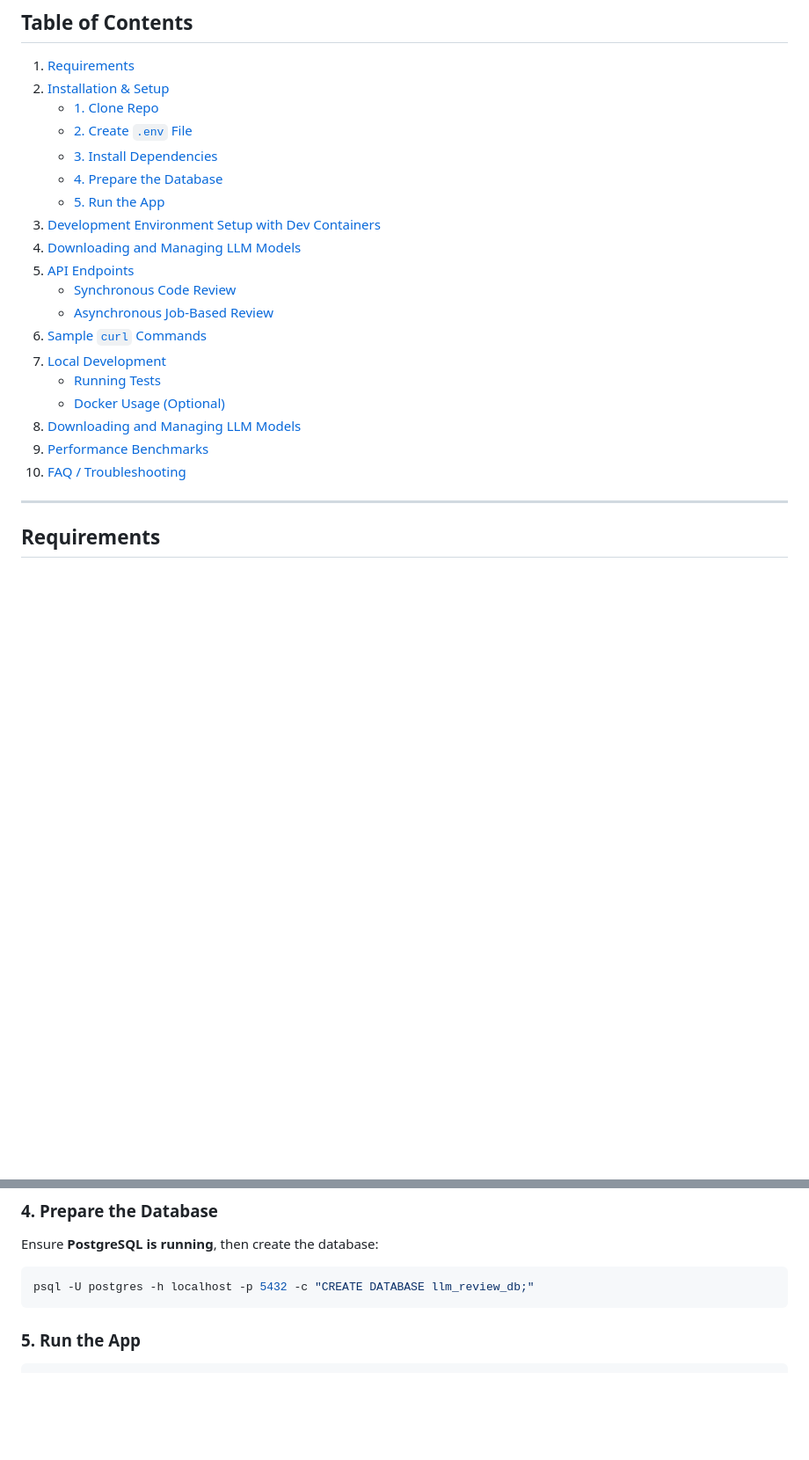
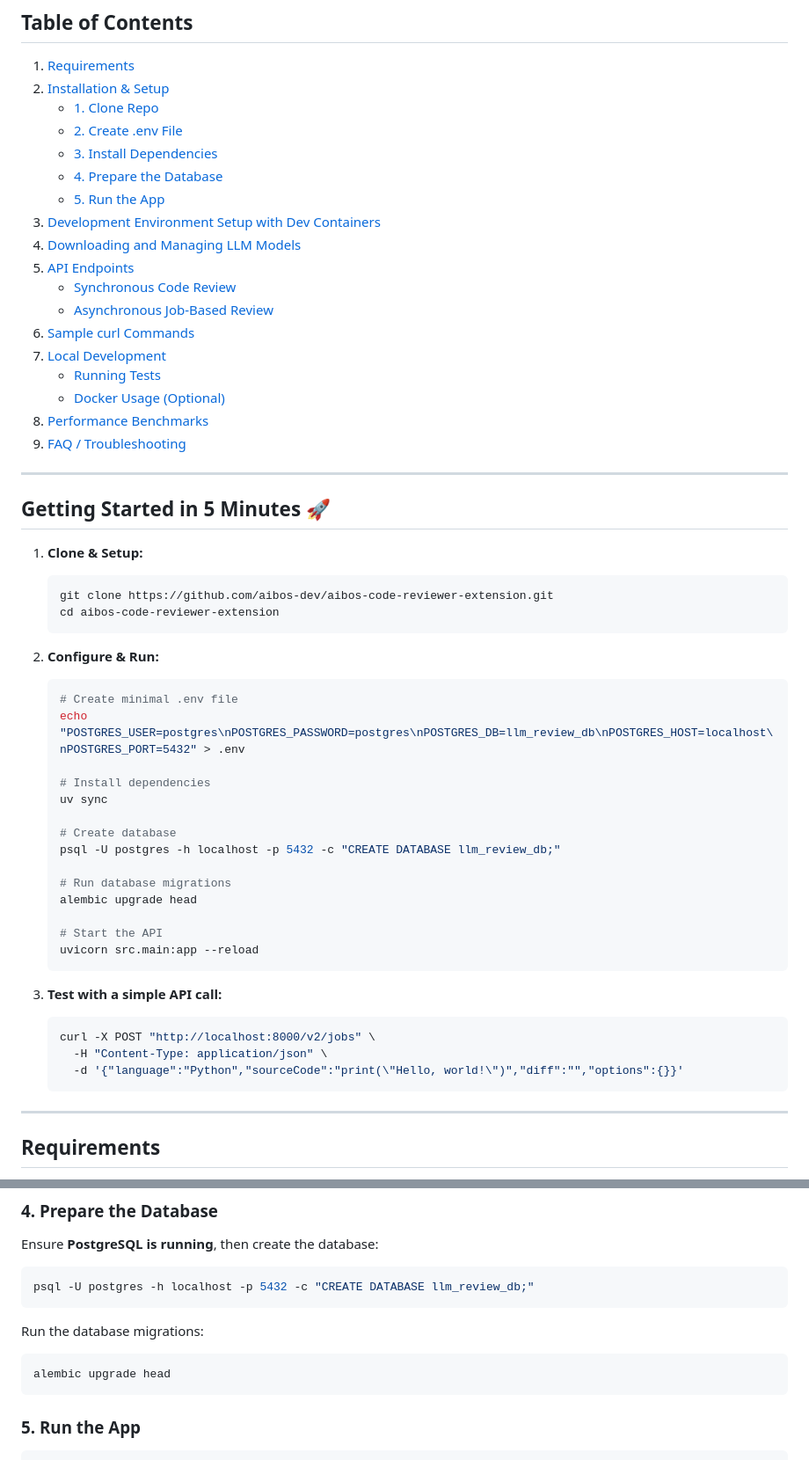
Before and after one commit to aibos-dev/aibos-code-reviewer-extension, a Markdown page: README.md, 2 parts joined by grey strips. Shown at 88% size. GitHub-like rendering; blank space fills up the shorter version.

Commit message:
Update README for improved setup instructions and model management sections

````diff
--- a/README.md
+++ b/README.md
@@ -19,7 +19,7 @@ This repository hosts a **FastAPI** application supporting **asynchronous** job-
 1. [Requirements](#requirements)
 2. [Installation & Setup](#installation--setup)
    - [1. Clone Repo](#1-clone-repo)
-   - [2. Create ](#2-create-env-file)[`.env`](#2-create-env-file)[ File](#2-create-env-file)
+   - [2. Create .env File](#2-create-env-file)
    - [3. Install Dependencies](#3-install-dependencies)
    - [4. Prepare the Database](#4-prepare-the-database)
    - [5. Run the App](#5-run-the-app)
@@ -28,13 +28,47 @@ This repository hosts a **FastAPI** application supporting **asynchronous** job-
 5. [API Endpoints](#api-endpoints)
    - [Synchronous Code Review](#synchronous-code-review)
    - [Asynchronous Job-Based Review](#asynchronous-job-based-review)
-6. [Sample ](#sample-curl-commands)[`curl`](#sample-curl-commands)[ Commands](#sample-curl-commands)
+6. [Sample curl Commands](#sample-curl-commands)
 7. [Local Development](#local-development)
    - [Running Tests](#running-tests)
    - [Docker Usage (Optional)](#docker-usage-optional)
-8. [Downloading and Managing LLM Models](#downloading-and-managing-llm-models)
-9. [Performance Benchmarks](#performance-benchmarks)
-10. [FAQ / Troubleshooting](#faq--troubleshooting)
+8. [Performance Benchmarks](#performance-benchmarks)
+9. [FAQ / Troubleshooting](#faq--troubleshooting)
+
+---
+
+## **Getting Started in 5 Minutes** 🚀
+
+1. **Clone & Setup:**
+   ```bash
+   git clone https://github.com/aibos-dev/aibos-code-reviewer-extension.git
+   cd aibos-code-reviewer-extension
+   ```
+
+2. **Configure & Run:**
+   ```bash
+   # Create minimal .env file
+   echo "POSTGRES_USER=postgres\nPOSTGRES_PASSWORD=postgres\nPOSTGRES_DB=llm_review_db\nPOSTGRES_HOST=localhost\nPOSTGRES_PORT=5432" > .env
+
+   # Install dependencies
+   uv sync
+
+   # Create database
+   psql -U postgres -h localhost -p 5432 -c "CREATE DATABASE llm_review_db;"
+
+   # Run database migrations
+   alembic upgrade head
+
+   # Start the API
+   uvicorn src.main:app --reload
+   ```
+
+3. **Test with a simple API call:**
+   ```bash
+   curl -X POST "http://localhost:8000/v2/jobs" \
+     -H "Content-Type: application/json" \
+     -d '{"language":"Python","sourceCode":"print(\"Hello, world!\")","diff":"","options":{}}'
+   ```
 
 ---
 
@@ -85,6 +119,12 @@ Ensure **PostgreSQL is running**, then create the database:
 
 ```bash
 psql -U postgres -h localhost -p 5432 -c "CREATE DATABASE llm_review_db;"
+```
+
+Run the database migrations:
+
+```bash
+alembic upgrade head
 ```
 
 ### **5. Run the App**
````
Also changed, not shown: other parts of README.md (+17 -12 lines).
